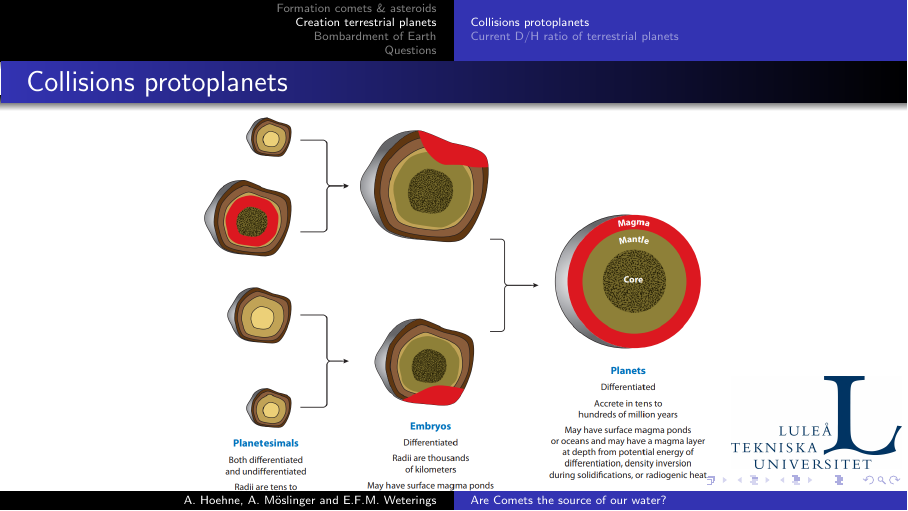
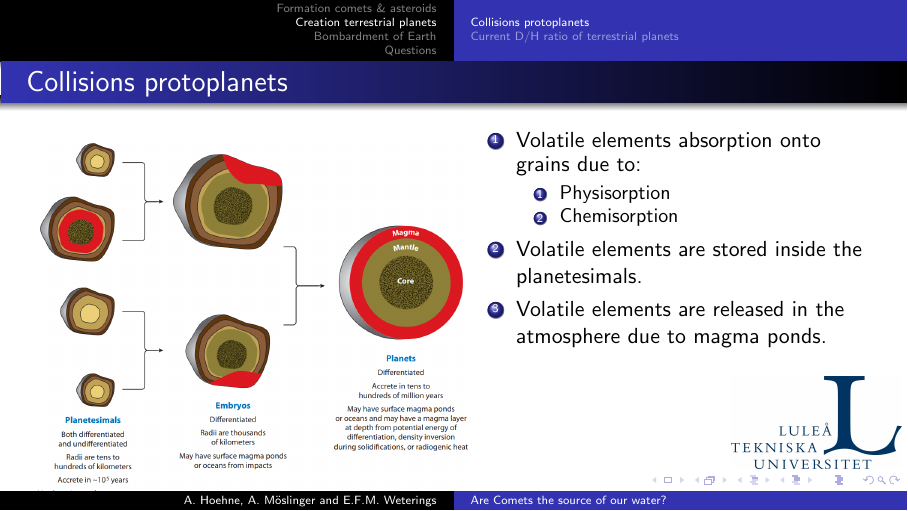
Before and after one commit to Rhaiko/Solar-System, LaTeX slides (presentation/presentation_solar_system.tex): page 5 of 9. Compiled offline with pdfLaTeX.

Commit message:
update presentation

```diff
--- a/presentation/presentation_solar_system.tex
+++ b/presentation/presentation_solar_system.tex
@@ -61,8 +61,23 @@ Depends on:
 \section{Creation terrestrial planets}
 \subsection{Collisions protoplanets}
 \begin{frame}[t]{Collisions protoplanets}
-	\centering
-	\includegraphics[height=1\textheight]{figures/protoplanets.png}
+	\begin{columns}
+	\begin{column}{0.5\textwidth}
+     	\includegraphics[height=.85\textheight]{figures/protoplanets.png}
+	\end{column}
+	\begin{column}{0.5\textwidth}
+	\begin{enumerate}
+		\item Volatile elements absorption onto grains due to:
+		\begin{enumerate}
+			\item Physisorption\\
+			\item Chemisorption\\
+		\end{enumerate}
+		\item Volatile elements are stored inside the planetesimals.\\
+		\item Volatile elements are released in the atmosphere due to magma ponds.\\
+	\end{enumerate}
+	\vspace{3cm}
+	\end{column}
+	\end{columns}
 \end{frame}
 
 
```
Also changed, not shown: presentation/presentation_solar_system.pdf, 6 other files.
